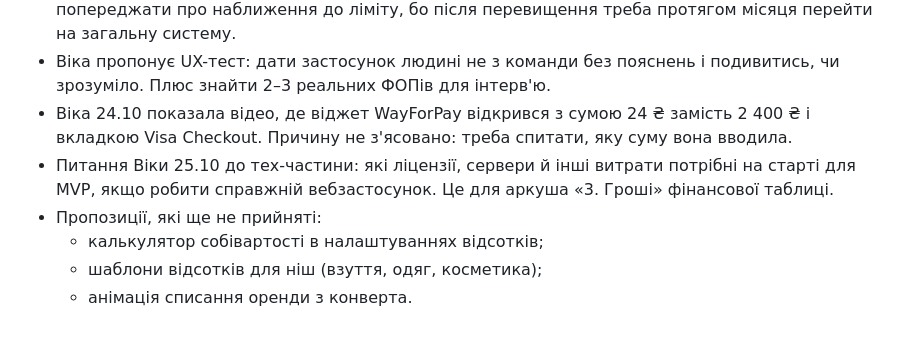
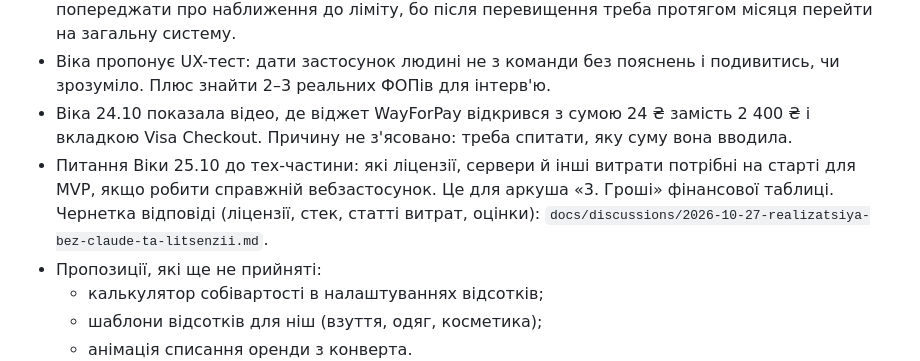
Before and after one commit to maranferij-lang/finansyst, a Markdown page: CLAUDE.md, the part around the change. Rendered like a GitHub page; blank space fills up the shorter version.

Commit message:
Нотатки: реалізація без Claude, ліцензії та інструменти на старті
Co-Authored-By: Claude Sonnet 5.5 <noreply@anthropic.com>

```diff
--- a/CLAUDE.md
+++ b/CLAUDE.md
@@ -173,7 +173,7 @@ node audit6.js http://localhost:8768  # перехід зі старого ст
 - Прохання Віки від 24.10: зелену підказку «Безпечно» і оплату платежів прямо із застосунку зроблено 25.10 (оплату трактували як оплату рахунку з календаря, див. «Авто-показ»). Лишилось на перспективу (план розвитку, не MVP): відстежувати річний дохід ФОП 3 групи і попереджати про наближення до ліміту, бо після перевищення треба протягом місяця перейти на загальну систему.
 - Віка пропонує UX-тест: дати застосунок людині не з команди без пояснень і подивитись, чи зрозуміло. Плюс знайти 2–3 реальних ФОПів для інтерв'ю.
 - Віка 24.10 показала відео, де віджет WayForPay відкрився з сумою 24 ₴ замість 2 400 ₴ і вкладкою Visa Checkout. Причину не з'ясовано: треба спитати, яку суму вона вводила.
-- Питання Віки 25.10 до тех-частини: які ліцензії, сервери й інші витрати потрібні на старті для MVP, якщо робити справжній вебзастосунок. Це для аркуша «3. Гроші» фінансової таблиці.
+- Питання Віки 25.10 до тех-частини: які ліцензії, сервери й інші витрати потрібні на старті для MVP, якщо робити справжній вебзастосунок. Це для аркуша «3. Гроші» фінансової таблиці. Чернетка відповіді (ліцензії, стек, статті витрат, оцінки): `docs/discussions/2026-10-27-realizatsiya-bez-claude-ta-litsenzii.md`.
 - Пропозиції, які ще не прийняті:
   - калькулятор собівартості в налаштуваннях відсотків;
   - шаблони відсотків для ніш (взуття, одяг, косметика);
```
Also changed, not shown: docs/discussions/2026-10-27-realizatsiya-bez-claude-ta-litsenzii.md (added, +86 -0 lines).
